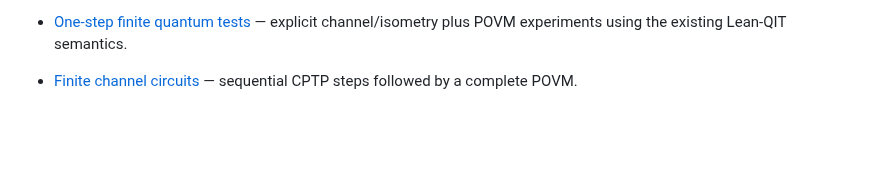
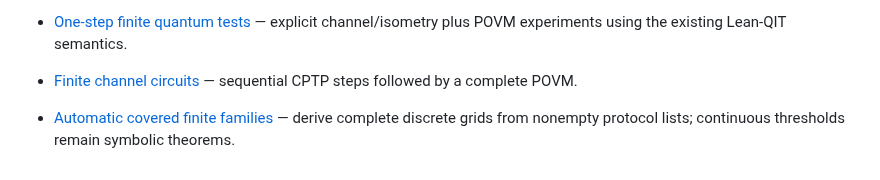
Before and after one commit to stevenwarejones/ontology-separation, a Markdown page: docs/README.md, the part around the change. Rendered like a GitHub page; blank space fills up the shorter version.

Commit message:
Index automatic covered-grid guide

```diff
--- a/docs/README.md
+++ b/docs/README.md
@@ -70,3 +70,5 @@ implemented capability; use each guide's stated scope and checked examples.
 - [One-step finite quantum tests](ONE_STEP_FINITE_TESTS.md) — explicit channel/isometry plus POVM experiments using the existing Lean-QIT semantics.
 
 - [Finite channel circuits](FINITE_CIRCUITS.md) — sequential CPTP steps followed by a complete POVM.
+
+- [Automatic covered finite families](AUTOMATIC_COVERED_GRIDS.md) — derive complete discrete grids from nonempty protocol lists; continuous thresholds remain symbolic theorems.
```
